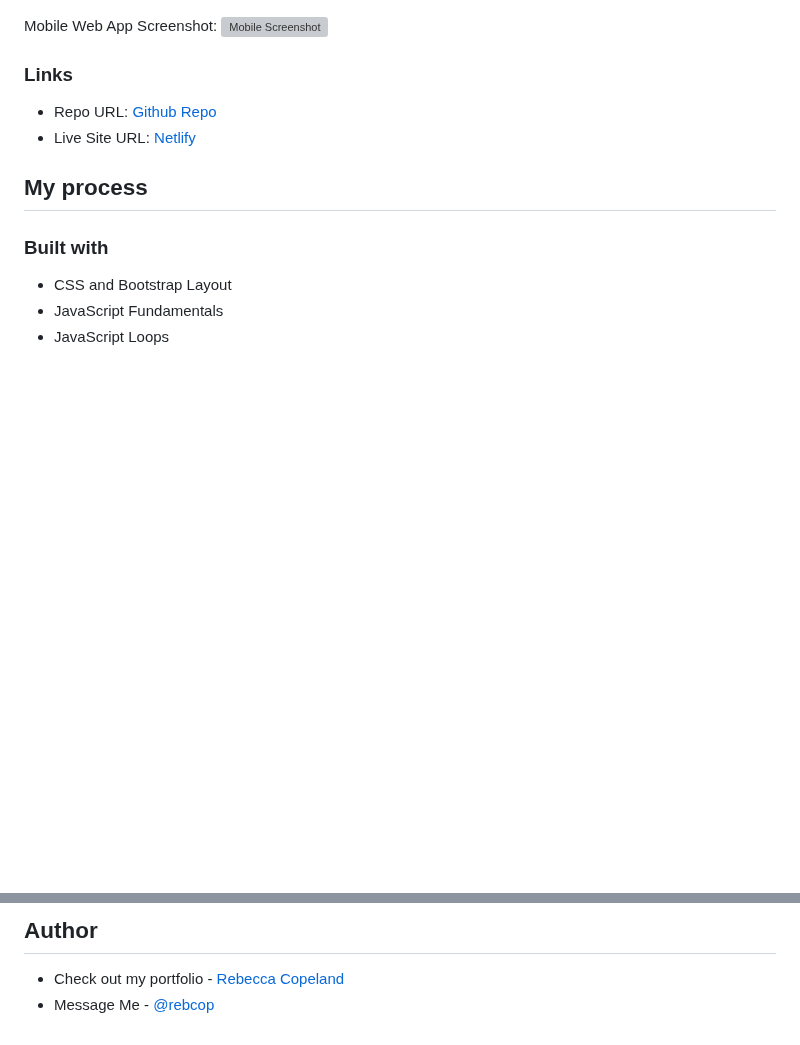
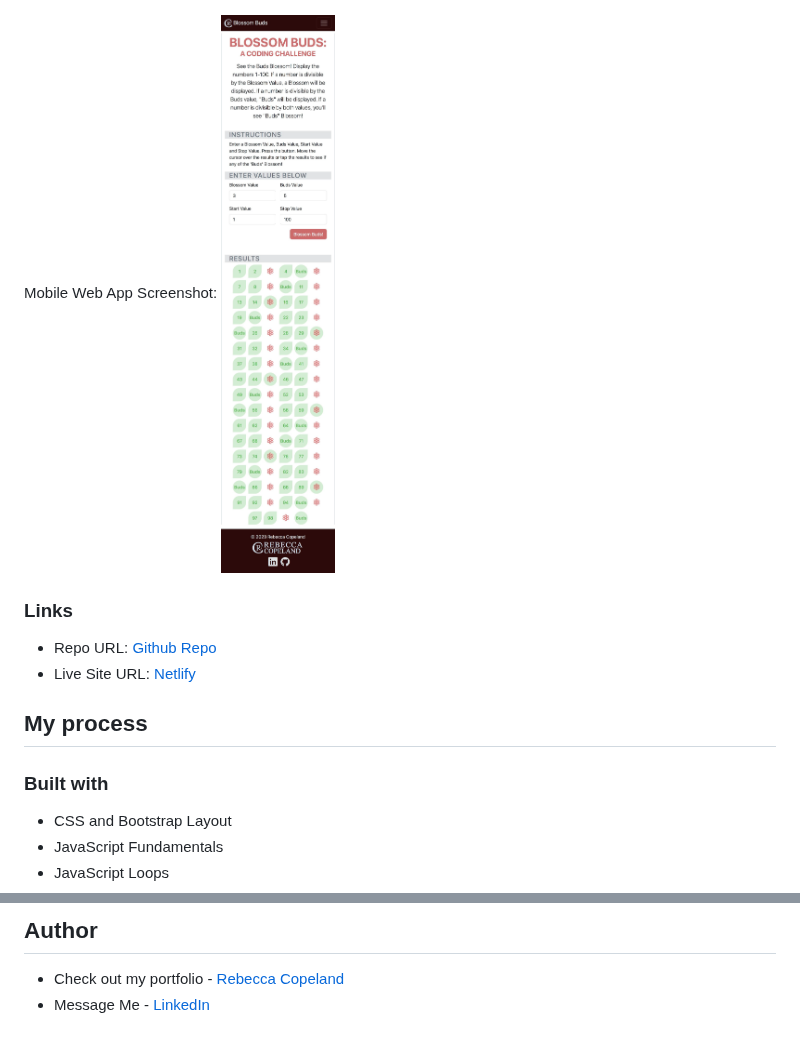
Before and after one commit to rebcop/BlossomBuds, a Markdown page: README.md, 2 parts joined by grey strips. Rendered like a GitHub page; blank space fills up the shorter version; grey boxes are pictures that could not be loaded.

```diff
--- a/README.md
+++ b/README.md
@@ -22,7 +22,7 @@ Desktop Web App Screenshot:
 ![Desktop Screenshot](./img/desktop-screenshot.png)
 
 Mobile Web App Screenshot:
-![Mobile Screenshot](./img/iphone-screenshot.jpg)
+![Mobile Screenshot](./img/iphone-screenshot.JPG)
 
 ### Links
 
@@ -140,4 +140,4 @@ This displays the new content on the page:
 ## Author
 
 - Check out my portfolio - [Rebecca Copeland](https://rebcop.dev/)
-- Message Me - [@rebcop](https://www.linkedin.com/in/rebcop/)
+- Message Me - [LinkedIn](https://www.linkedin.com/in/rebcop/)
```
Also changed, not shown: other parts of README.md (+1 -1 lines).
